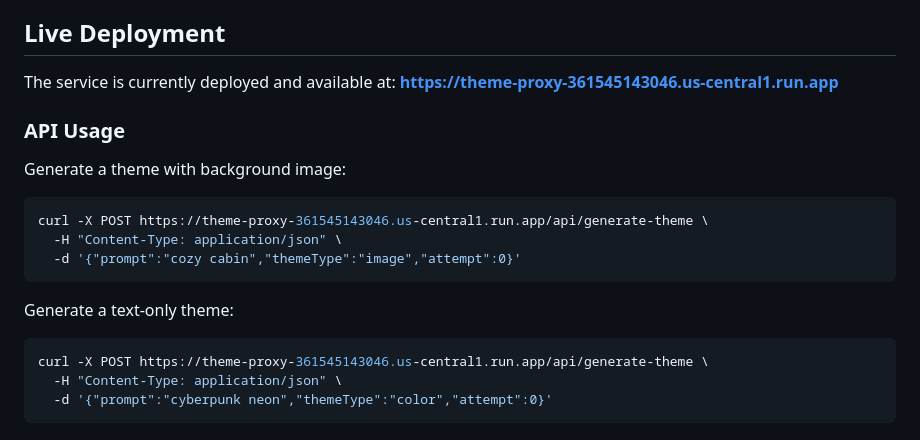
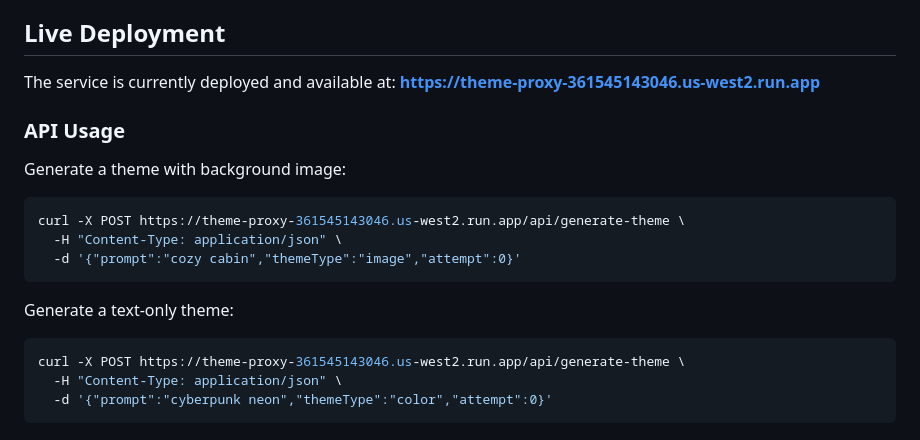
Before and after one commit to detekoi/chat-theme-proxy, a Markdown page: README.md, the part around the change. Rendered like a GitHub page.

Commit message:
Update README with new deployment URL for theme generation API

````diff
--- a/README.md
+++ b/README.md
@@ -116,20 +116,20 @@ Before deploying, ensure you have:
 ## Live Deployment
 
 The service is currently deployed and available at:
-**https://theme-proxy-361545143046.us-central1.run.app**
+**https://theme-proxy-361545143046.us-west2.run.app**
 
 ### API Usage
 
 Generate a theme with background image:
 ```bash
-curl -X POST https://theme-proxy-361545143046.us-central1.run.app/api/generate-theme \
+curl -X POST https://theme-proxy-361545143046.us-west2.run.app/api/generate-theme \
   -H "Content-Type: application/json" \
   -d '{"prompt":"cozy cabin","themeType":"image","attempt":0}'
 ```
 
 Generate a text-only theme:
 ```bash
-curl -X POST https://theme-proxy-361545143046.us-central1.run.app/api/generate-theme \
+curl -X POST https://theme-proxy-361545143046.us-west2.run.app/api/generate-theme \
   -H "Content-Type: application/json" \
   -d '{"prompt":"cyberpunk neon","themeType":"color","attempt":0}'
 ```
````
